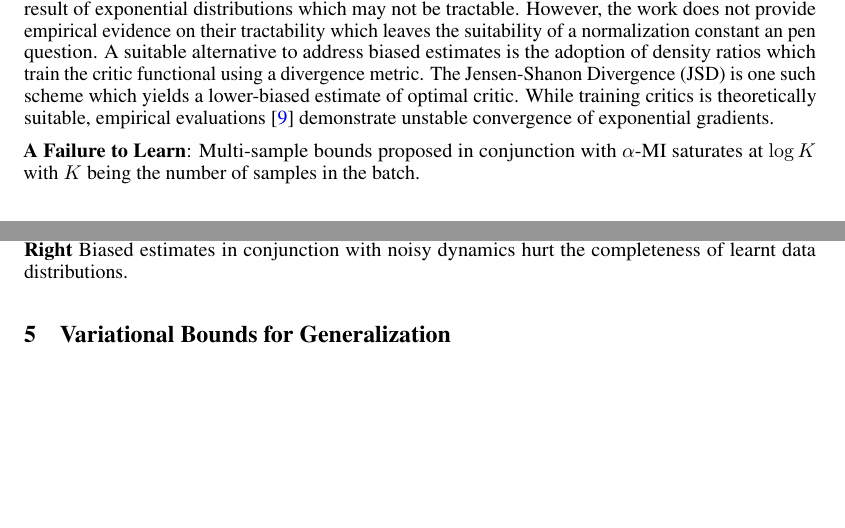
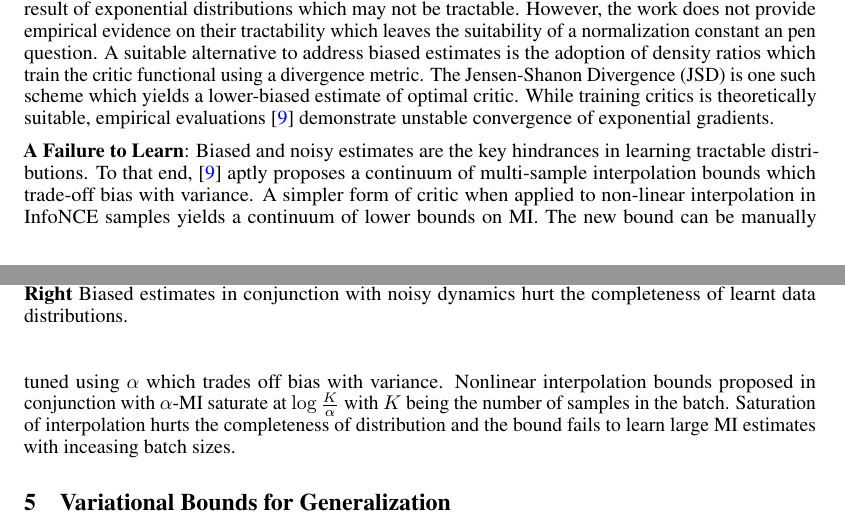
Before and after one commit to karush17/ECE1504-Project, a LaTeX paper (doc/neurips_2020.tex): two parts of pages 3 and 4 of 5, joined at a grey line, cut so that both start at the same text, the shorter picture padded with empty space. Compiled offline with pdfLaTeX.

Commit message:
wrap failure to learn

```diff
--- a/doc/neurips_2020.tex
+++ b/doc/neurips_2020.tex
@@ -136,7 +136,7 @@ The work of \cite{variational} throws light on the behavior of tractable distrib
   \label{fig:dist}
 \end{figure*}
 
-\textbf{A Failure to Learn}:  Multi-sample bounds proposed in conjunction with $\alpha$-MI saturates at $\log K$ with $K$ being the number of samples in the batch.
+\textbf{A Failure to Learn}: Biased and noisy estimates are the key hindrances in learning tractable distributions. To that end, \cite{variational} aptly proposes a continuum of multi-sample interpolation bounds which trade-off bias with variance. A simpler form of critic when applied to non-linear interpolation in InfoNCE samples yields a continuum of lower bounds on MI. The new bound can be manually tuned using $\alpha$ which trades off bias with variance. Nonlinear interpolation bounds proposed in conjunction with $\alpha$-MI saturate at $\log \frac{K}{\alpha}$ with $K$ being the number of samples in the batch. Saturation of interpolation hurts the completeness of distribution and the bound fails to learn large MI estimates with inceasing batch sizes.
 
 % demonstrate DV empirically and highlight its consequences
 % highlight the importance of alpha I and difficulty in selection of optimal alpha
```
Also changed, not shown: doc/neurips_2020.pdf, 24 other files.
